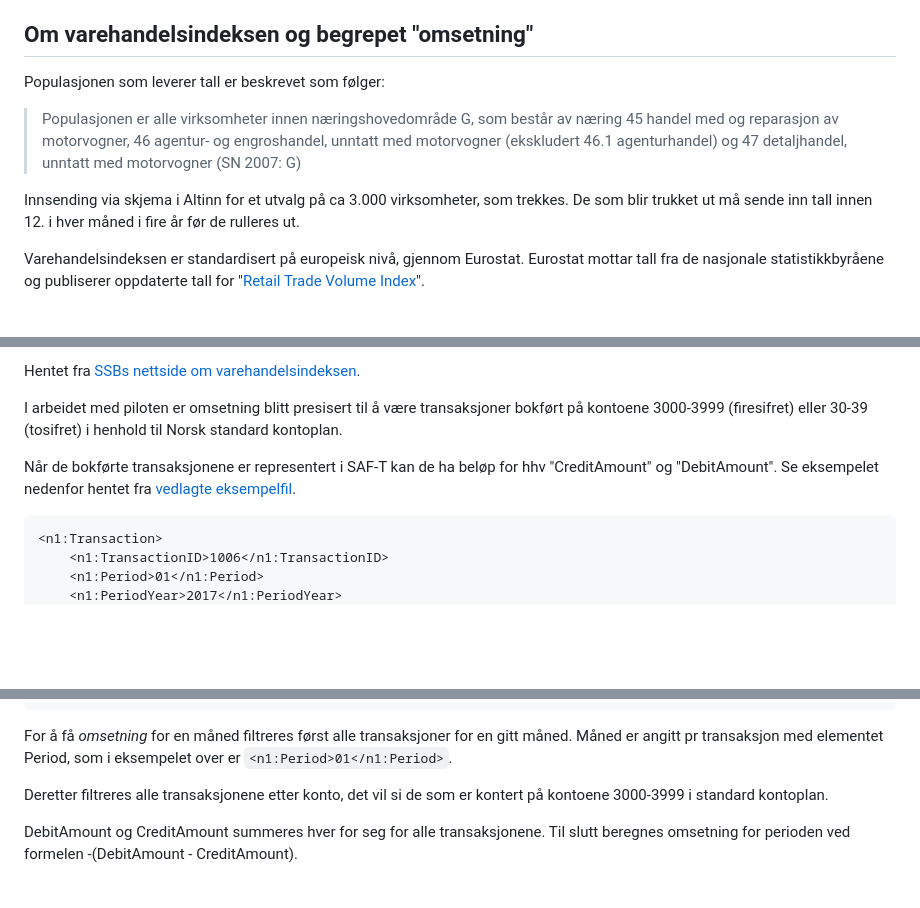
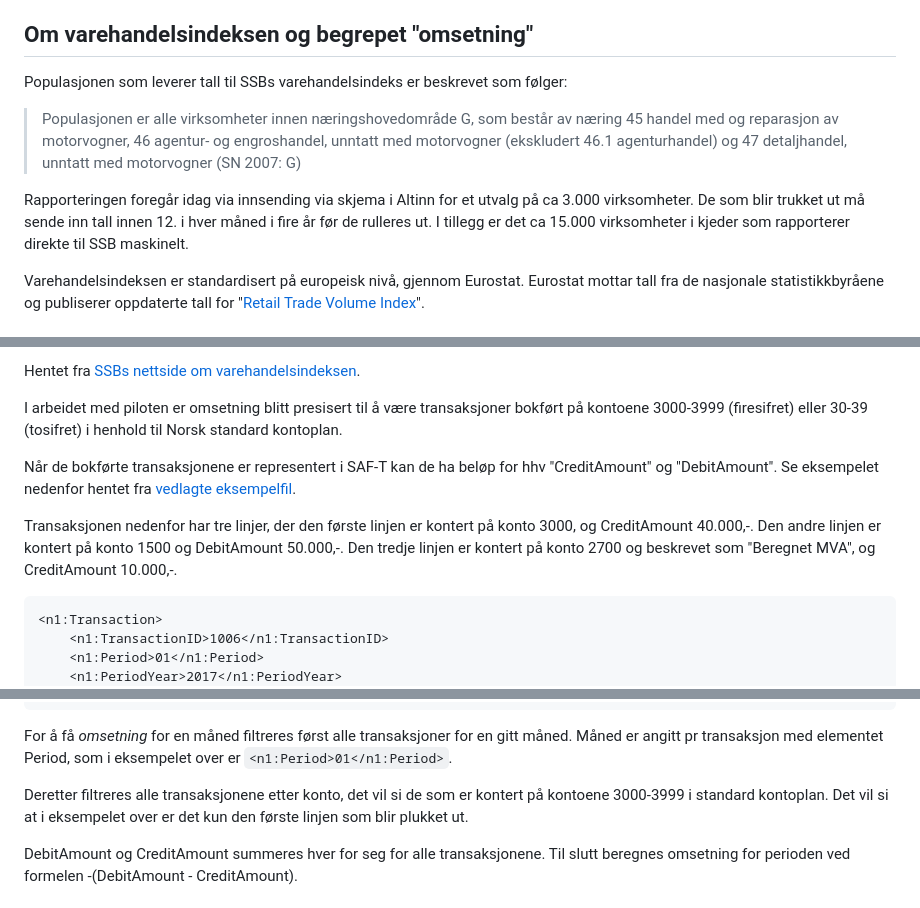
Before and after one commit to nordicsmartgovernment/statistikkpilot_ssb, a Markdown page: README.md, 3 parts joined by grey strips. Rendered like a GitHub page; blank space fills up the shorter version.

Commit message:
lagt til ytterligere forklaring på SAF-T-eksemplet

````diff
--- a/README.md
+++ b/README.md
@@ -103,10 +103,10 @@ Siden det har lav terskel for å testes ut, er dette verktøyene som er valgt fo
 
 ## Om varehandelsindeksen og begrepet "omsetning"
 
-Populasjonen som leverer tall er beskrevet som følger:
+Populasjonen som leverer tall til SSBs varehandelsindeks er beskrevet som følger:
 > Populasjonen er alle virksomheter innen næringshovedområde G, som består av næring 45 handel med og reparasjon av motorvogner, 46 agentur- og engroshandel, unntatt med motorvogner (ekskludert 46.1 agenturhandel) og 47 detaljhandel, unntatt med motorvogner (SN 2007: G)
 
-Innsending via skjema i Altinn for et utvalg på ca 3.000 virksomheter, som trekkes. De som blir trukket ut må sende inn tall innen 12. i hver måned i fire år før de rulleres ut.
+Rapporteringen foregår idag via innsending via skjema i Altinn for et utvalg på ca 3.000 virksomheter. De som blir trukket ut må sende inn tall innen 12. i hver måned i fire år før de rulleres ut. I tillegg er det ca 15.000 virksomheter i kjeder som rapporterer direkte til SSB maskinelt.
 
 Varehandelsindeksen er standardisert på europeisk nivå, gjennom Eurostat. Eurostat mottar tall fra de nasjonale statistikkbyråene og publiserer oppdaterte tall for "[Retail Trade Volume Index](https://ec.europa.eu/eurostat/statistics-explained/index.php?title=Retail_trade_volume_index_overview#Turnover_for_retail_and_wholesale_trade)".
 
@@ -120,6 +120,8 @@ Hentet fra [SSBs nettside om varehandelsindeksen](https://www.ssb.no/varehandel-
 I arbeidet med piloten er omsetning blitt presisert til å være transaksjoner bokført på kontoene 3000-3999 (firesifret) eller 30-39 (tosifret) i henhold til Norsk standard kontoplan.
 
 Når de bokførte transaksjonene er representert i SAF-T kan de ha beløp for hhv "CreditAmount" og "DebitAmount". Se eksempelet nedenfor hentet fra [vedlagte eksempelfil](kopi_av_eksempelfil_888888888_20180228235959_fra_Skatteetatens_github.xml).
+
+Transaksjonen nedenfor har tre linjer, der den første linjen er kontert på konto 3000, og CreditAmount 40.000,-. Den andre linjen er kontert på konto 1500 og DebitAmount 50.000,-. Den tredje linjen er kontert på konto 2700 og beskrevet som "Beregnet MVA", og CreditAmount 10.000,-.
 
 ```xml
 <n1:Transaction>
@@ -190,7 +192,7 @@ Når de bokførte transaksjonene er representert i SAF-T kan de ha beløp for hh
 
 For å få _omsetning_ for en måned filtreres først alle transaksjoner for en gitt måned. Måned er angitt pr transaksjon med elementet Period, som i eksempelet over er ```<n1:Period>01</n1:Period>```.
 
-Deretter filtreres alle transaksjonene etter konto, det vil si de som er kontert på kontoene 3000-3999 i standard kontoplan.
+Deretter filtreres alle transaksjonene etter konto, det vil si de som er kontert på kontoene 3000-3999 i standard kontoplan. Det vil si at i eksempelet over er det kun den første linjen som blir plukket ut.
 
 DebitAmount og CreditAmount summeres hver for seg for alle transaksjonene. Til slutt beregnes omsetning for perioden ved formelen -(DebitAmount - CreditAmount).
 
````
